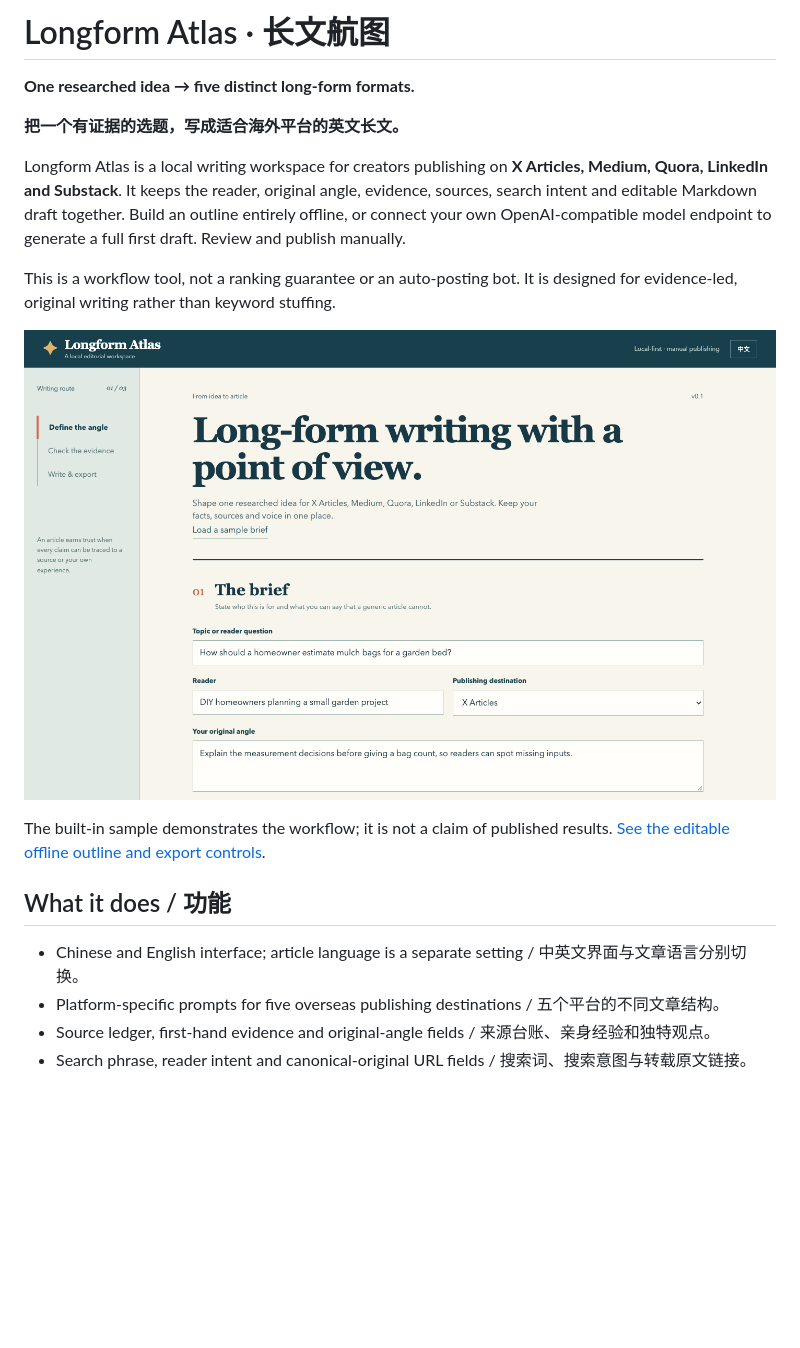
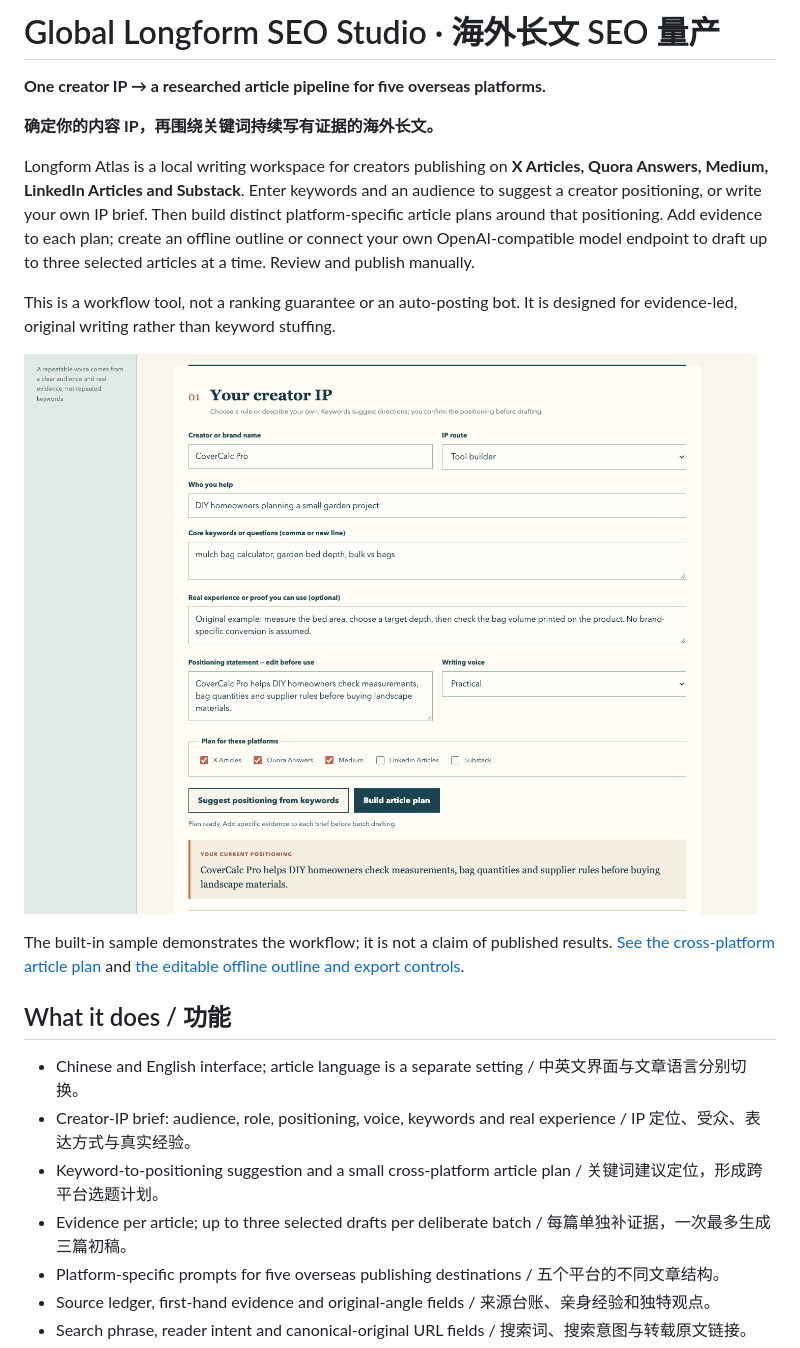
Before and after one commit to LydiaTools/longform-atlas, a Markdown page: README.md, the part around the change printed below. Rendered like a GitHub page; pictures changed too: docs/screenshots/ip-setup-desktop.png (added); blank space fills up the shorter version.

Commit message:
Add creator IP planning and bounded cross-platform drafting

```diff
--- a/README.md
+++ b/README.md
@@ -1,20 +1,23 @@
-# Longform Atlas · 长文航图
+# Global Longform SEO Studio · 海外长文 SEO 量产
 
-**One researched idea → five distinct long-form formats.**
+**One creator IP → a researched article pipeline for five overseas platforms.**
 
-**把一个有证据的选题，写成适合海外平台的英文长文。**
+**确定你的内容 IP，再围绕关键词持续写有证据的海外长文。**
 
-Longform Atlas is a local writing workspace for creators publishing on **X Articles, Medium, Quora, LinkedIn and Substack**. It keeps the reader, original angle, evidence, sources, search intent and editable Markdown draft together. Build an outline entirely offline, or connect your own OpenAI-compatible model endpoint to generate a full first draft. Review and publish manually.
+Longform Atlas is a local writing workspace for creators publishing on **X Articles, Quora Answers, Medium, LinkedIn Articles and Substack**. Enter keywords and an audience to suggest a creator positioning, or write your own IP brief. Then build distinct platform-specific article plans around that positioning. Add evidence to each plan; create an offline outline or connect your own OpenAI-compatible model endpoint to draft up to three selected articles at a time. Review and publish manually.
 
 This is a workflow tool, not a ranking guarantee or an auto-posting bot. It is designed for evidence-led, original writing rather than keyword stuffing.
 
-![Actual Longform Atlas brief screen with a built-in gardening sample](docs/screenshots/brief-desktop.png)
+![Actual Longform Atlas creator-IP setup with a built-in gardening sample](docs/screenshots/ip-setup-desktop.png)
 
-The built-in sample demonstrates the workflow; it is not a claim of published results. [See the editable offline outline and export controls](docs/screenshots/draft-workflow.png).
+The built-in sample demonstrates the workflow; it is not a claim of published results. [See the cross-platform article plan](docs/screenshots/ip-plan-desktop.png) and [the editable offline outline and export controls](docs/screenshots/draft-workflow.png).
 
 ## What it does / 功能
 
 - Chinese and English interface; article language is a separate setting / 中英文界面与文章语言分别切换。
+- Creator-IP brief: audience, role, positioning, voice, keywords and real experience / IP 定位、受众、表达方式与真实经验。
+- Keyword-to-positioning suggestion and a small cross-platform article plan / 关键词建议定位，形成跨平台选题计划。
+- Evidence per article; up to three selected drafts per deliberate batch / 每篇单独补证据，一次最多生成三篇初稿。
 - Platform-specific prompts for five overseas publishing destinations / 五个平台的不同文章结构。
 - Source ledger, first-hand evidence and original-angle fields / 来源台账、亲身经验和独特观点。
 - Search phrase, reader intent and canonical-original URL fields / 搜索词、搜索意图与转载原文链接。
```
Also changed, not shown: other parts of README.md (+6 -6 lines), README.zh-CN.md (+7 -7 lines), docs/DESIGN.md (+3 -3 lines), docs/screenshots/ip-plan-desktop.png (added), docs/screenshots/ip-plan-mobile.png (added), 5 other files.
